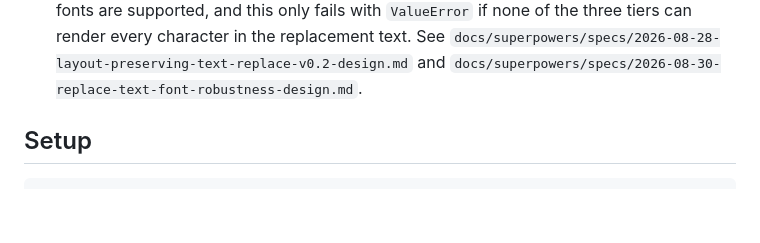
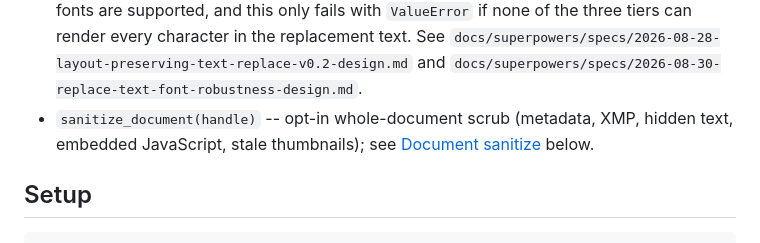
Before and after one commit to 8848Lab/pdf-ai-engine, a Markdown page: README.md, the part around one of its changes. GitHub-like rendering; blank space fills up the shorter version.

```diff
--- a/README.md
+++ b/README.md
@@ -25,6 +54,9 @@ no web UI.
   render every character in the replacement text. See
   `docs/superpowers/specs/2026-08-28-layout-preserving-text-replace-v0.2-design.md`
   and `docs/superpowers/specs/2026-08-30-replace-text-font-robustness-design.md`.
+- `sanitize_document(handle)` -- opt-in whole-document scrub (metadata, XMP,
+  hidden text, embedded JavaScript, stale thumbnails); see
+  [Document sanitize](#document-sanitize) below.
 
 ## Setup
 
```
Also changed, not shown: other parts of README.md (+41 -9 lines), docs/images/ai-redaction-demo.jpg (added), docs/images/metadata-sanitize.jpg (added), docs/images/webui-overview.jpg (added).
